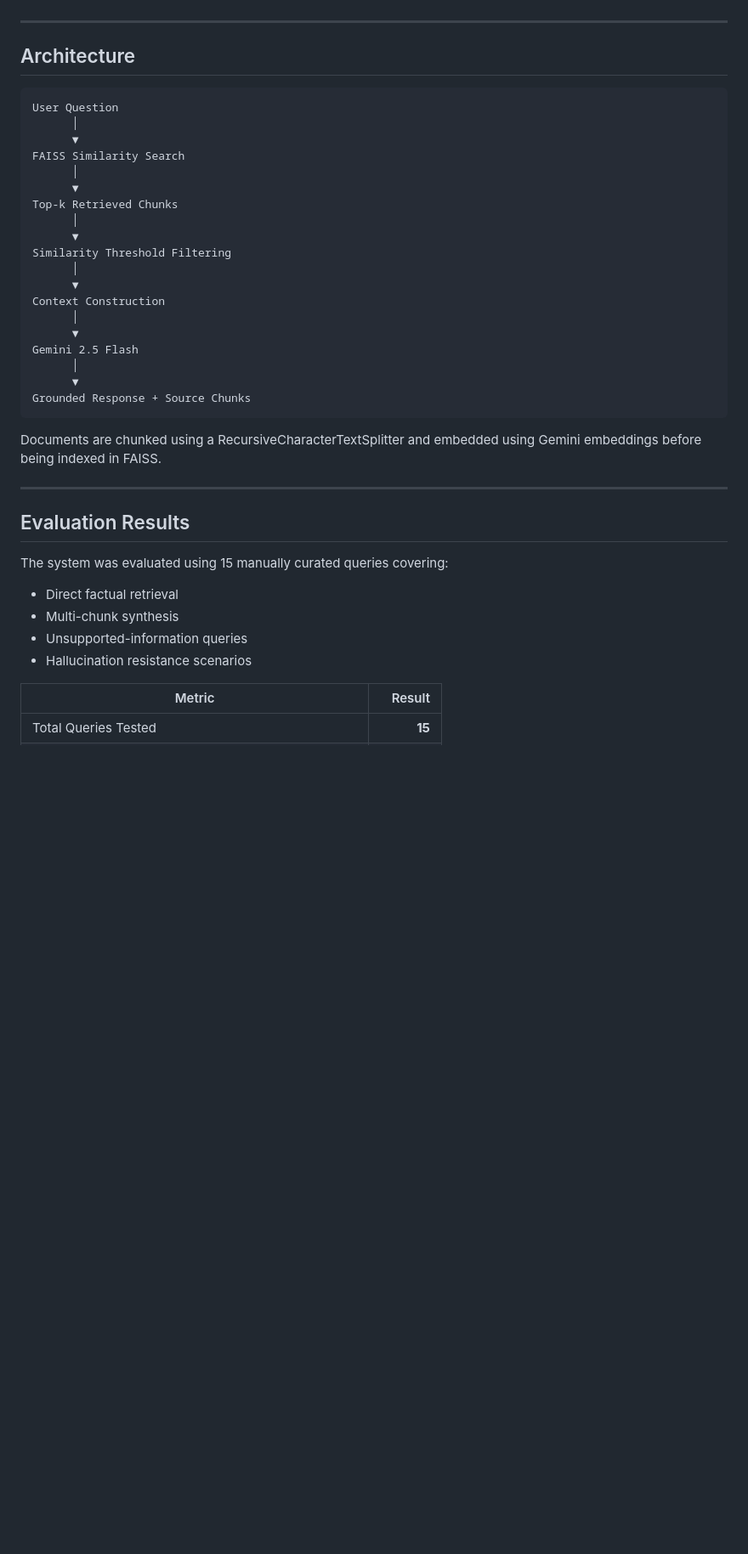
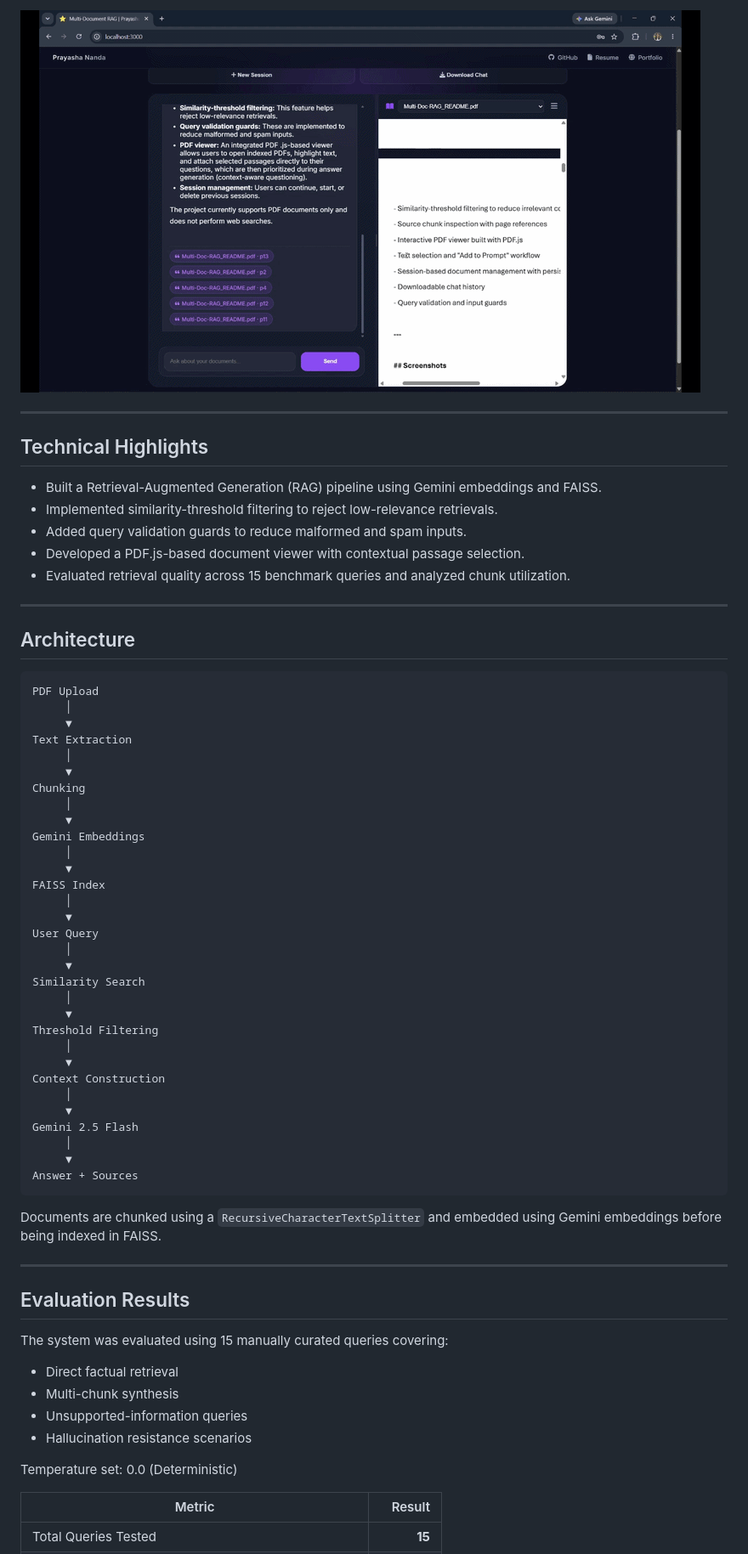
Before and after one commit to prayasha-nanda/Multi-Doc-RAG, a Markdown page: README.md, the part around the change printed below. Shown: that part at 85% size. GitHub-like rendering; pictures changed too: samples/demo.gif (added); blank space fills up the shorter version.

````diff
--- a/README.md
+++ b/README.md
@@ -73,31 +72,54 @@ temperature 0.7 currently
+![Demonstration GIF](samples/demo.gif)
+
+---
+
+## Technical Highlights
+
+- Built a Retrieval-Augmented Generation (RAG) pipeline using Gemini embeddings and FAISS.
+- Implemented similarity-threshold filtering to reject low-relevance retrievals.
+- Added query validation guards to reduce malformed and spam inputs.
+- Developed a PDF.js-based document viewer with contextual passage selection.
+- Evaluated retrieval quality across 15 benchmark queries and analyzed chunk utilization.
 
 ---
 
 ## Architecture
 
 ```text
-User Question
-      │
-      ▼
-FAISS Similarity Search
-      │
-      ▼
-Top-k Retrieved Chunks
-      │
-      ▼
-Similarity Threshold Filtering
-      │
-      ▼
+PDF Upload
+     │
+     ▼
+Text Extraction
+     │
+     ▼
+Chunking
+     │
+     ▼
+Gemini Embeddings
+     │
+     ▼
+FAISS Index
+     │
+     ▼
+User Query
+     │
+     ▼
+Similarity Search
+     │
+     ▼
+Threshold Filtering
+     │
+     ▼
 Context Construction
-      │
-      ▼
+     │
+     ▼
 Gemini 2.5 Flash
-      │
-      ▼
-Grounded Response + Source Chunks
+     │
+     ▼
+Answer + Sources
 ```
 
-Documents are chunked using a RecursiveCharacterTextSplitter and embedded using Gemini embeddings before being indexed in FAISS.
+Documents are chunked using a `RecursiveCharacterTextSplitter` and embedded using Gemini embeddings before being indexed in FAISS.
 
 ---
 
@@ -109,6 +131,8 @@ The system was evaluated using 15 manually curated queries covering:
 - Multi-chunk synthesis
 - Unsupported-information queries
 - Hallucination resistance scenarios
+
+Temperature set: 0.0 (Deterministic)
 
 | Metric | Result |
 |----------|----------:|
````
Also changed, not shown: other parts of README.md (+44 -68 lines), samples/chat.png (added), samples/config.png (added).
